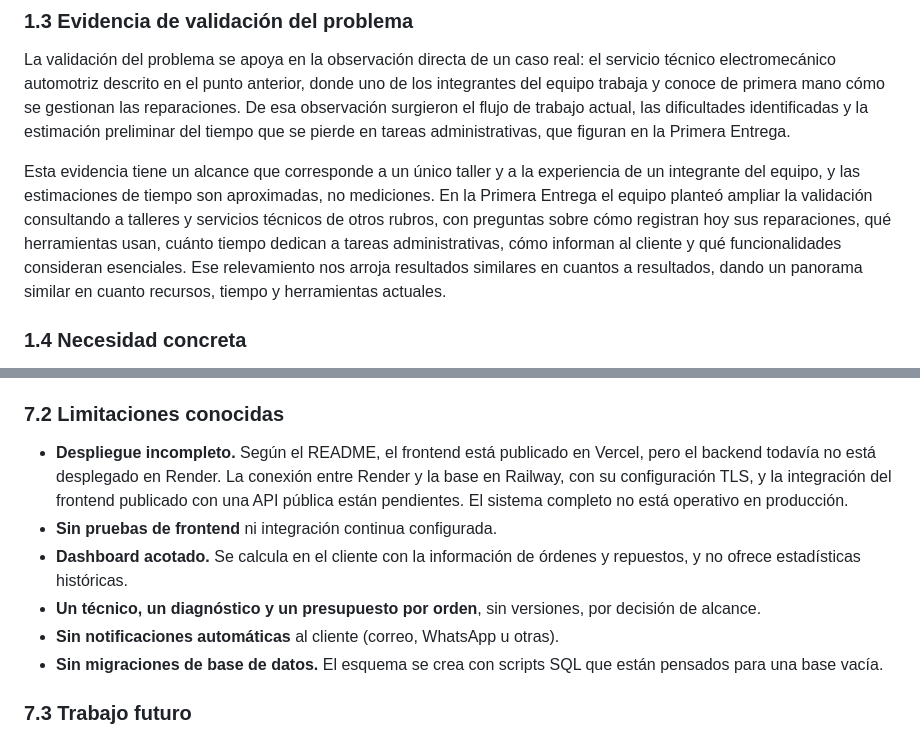
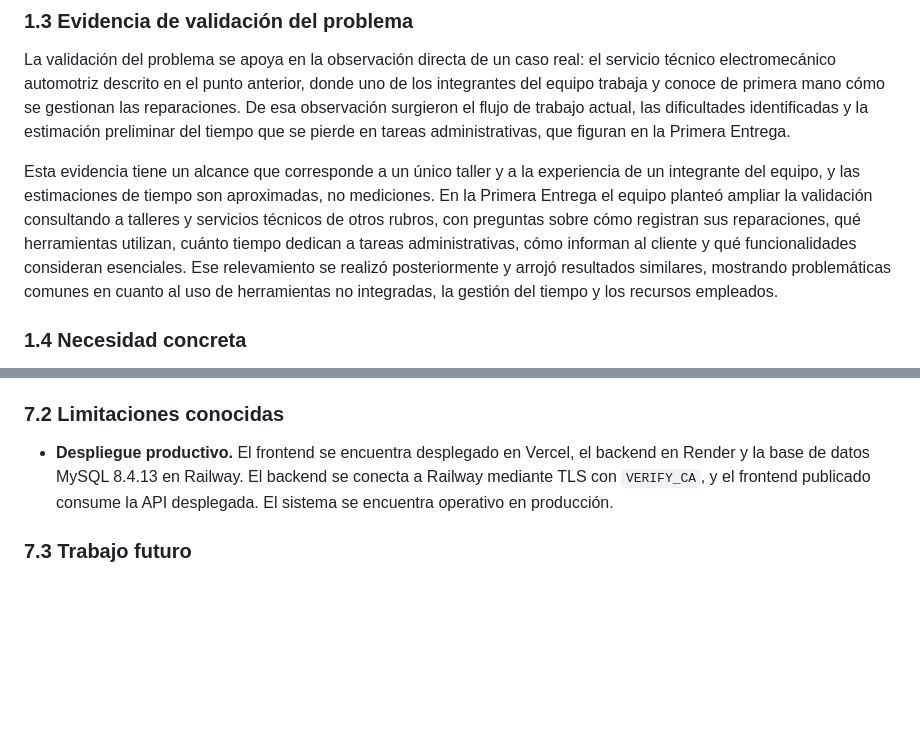
Before and after one commit to damiannogueira/fixhub, a Markdown page: docs/informe-final.md, 2 parts joined by grey strips. Drawn GitHub-style; blank space fills up the shorter version.

Commit message:
docs: actualizar informe final con estado actual del despliegue
Revisé el informe completo y realicé directamente algunos ajustes puntuales sobre el `.md` para que quede alineado con el estado actual de FixHub.

Principalmente actualicé la parte de despliegue, ya que el sistema actualmente se encuentra operativo con frontend en Vercel, backend en Render y MySQL en Railway con conexión TLS. También ajusté la sección de trabajo futuro para no dejar el despliegue como una tarea pendiente, corregí algunos detalles de redacción y el enlace al repositorio.

No marqué `Request changes` porque este archivo funciona como documento de preparación del informe final y la idea es que podamos intervenirlo y pulirlo entre todos hasta cerrarlo. Todavía queda pendiente agregar el enlace al video final y, una vez que el contenido del `.md` quede definitivo, generar a partir de él el PDF que se utilizará para la entrega.

De mi lado, con estos ajustes el contenido queda correcto para seguir avanzando.

```diff
--- a/docs/informe-final.md
+++ b/docs/informe-final.md
@@ -55,7 +55,7 @@ Una misma cuenta podrá tener uno o varios roles simultaneamente. La cantidad de
 
 La validación del problema se apoya en la observación directa de un caso real: el servicio técnico electromecánico automotriz descrito en el punto anterior, donde uno de los integrantes del equipo trabaja y conoce de primera mano cómo se gestionan las reparaciones. De esa observación surgieron el flujo de trabajo actual, las dificultades identificadas y la estimación preliminar del tiempo que se pierde en tareas administrativas, que figuran en la Primera Entrega.
 
-Esta evidencia tiene un alcance que corresponde a un único taller y a la experiencia de un integrante del equipo, y las estimaciones de tiempo son aproximadas, no mediciones. En la Primera Entrega el equipo planteó ampliar la validación consultando a talleres y servicios técnicos de otros rubros, con preguntas sobre cómo registran hoy sus reparaciones, qué herramientas usan, cuánto tiempo dedican a tareas administrativas, cómo informan al cliente y qué funcionalidades consideran esenciales. Ese relevamiento nos arroja resultados similares en cuantos a resultados, dando un panorama similar en cuanto recursos, tiempo y herramientas actuales.
+Esta evidencia tiene un alcance que corresponde a un único taller y a la experiencia de un integrante del equipo, y las estimaciones de tiempo son aproximadas, no mediciones. En la Primera Entrega el equipo planteó ampliar la validación consultando a talleres y servicios técnicos de otros rubros, con preguntas sobre cómo registran sus reparaciones, qué herramientas utilizan, cuánto tiempo dedican a tareas administrativas, cómo informan al cliente y qué funcionalidades consideran esenciales. Ese relevamiento se realizó posteriormente y arrojó resultados similares, mostrando problemáticas comunes en cuanto al uso de herramientas no integradas, la gestión del tiempo y los recursos empleados.
 
 ### 1.4 Necesidad concreta
 
@@ -378,12 +378,7 @@ FixHub centraliza en un único sistema el ciclo de una reparación: el registro
 
 ### 7.2 Limitaciones conocidas
 
-- **Despliegue incompleto.** Según el README, el frontend está publicado en Vercel, pero el backend todavía no está desplegado en Render. La conexión entre Render y la base en Railway, con su configuración TLS, y la integración del frontend publicado con una API pública están pendientes. El sistema completo no está operativo en producción.
-- **Sin pruebas de frontend** ni integración continua configurada.
-- **Dashboard acotado.** Se calcula en el cliente con la información de órdenes y repuestos, y no ofrece estadísticas históricas.
-- **Un técnico, un diagnóstico y un presupuesto por orden**, sin versiones, por decisión de alcance.
-- **Sin notificaciones automáticas** al cliente (correo, WhatsApp u otras).
-- **Sin migraciones de base de datos.** El esquema se crea con scripts SQL que están pensados para una base vacía.
+- **Despliegue productivo.** El frontend se encuentra desplegado en Vercel, el backend en Render y la base de datos MySQL 8.4.13 en Railway. El backend se conecta a Railway mediante TLS con `VERIFY_CA`, y el frontend publicado consume la API desplegada. El sistema se encuentra operativo en producción.
 
 ### 7.3 Trabajo futuro
 
```
Also changed, not shown: other parts of docs/informe-final.md (+1 -1 lines).
